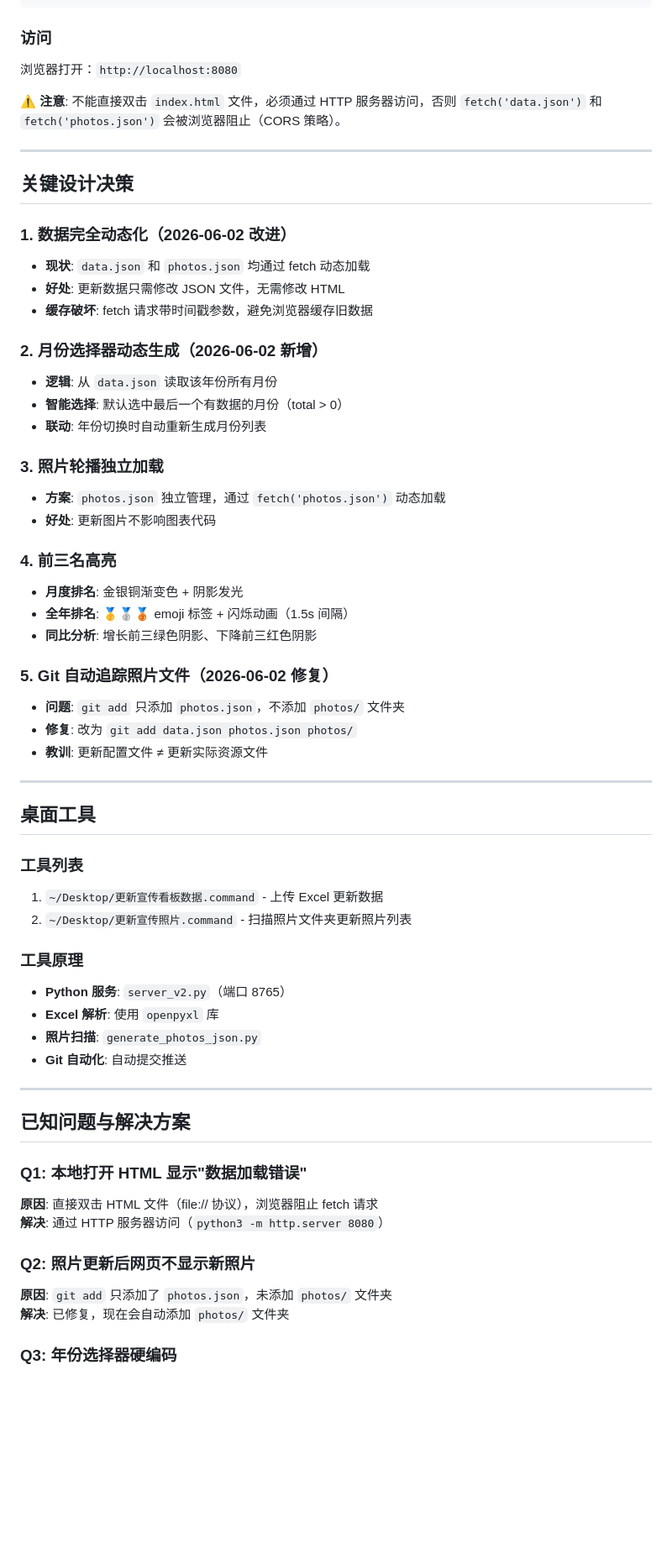
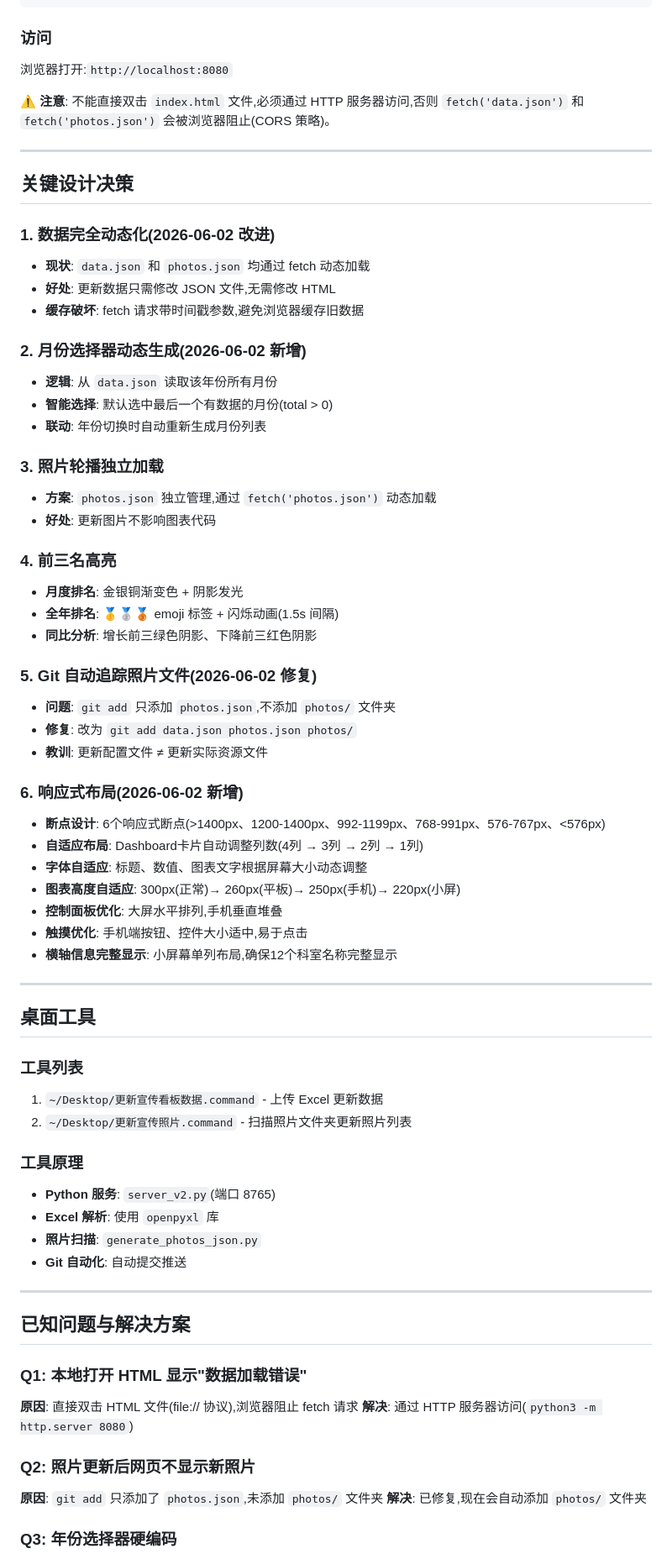
Before and after one commit to kimiwayde-xu/csair-dashboard, a Markdown page: CLAUDE.md, the part around one of its changes. Shown at 84% size. Drawn GitHub-style; blank space fills up the shorter version.

````diff
--- a/CLAUDE.md
+++ b/CLAUDE.md
@@ -115,37 +115,46 @@ python3 -m http.server 8080
 ```
 
 ### 访问
-浏览器打开：`http://localhost:8080`
+浏览器打开:`http://localhost:8080`
 
-⚠️ **注意**: 不能直接双击 `index.html` 文件，必须通过 HTTP 服务器访问，否则 `fetch('data.json')` 和 `fetch('photos.json')` 会被浏览器阻止（CORS 策略）。
+⚠️ **注意**: 不能直接双击 `index.html` 文件,必须通过 HTTP 服务器访问,否则 `fetch('data.json')` 和 `fetch('photos.json')` 会被浏览器阻止(CORS 策略)。
 
 ---
 
 ## 关键设计决策
 
-### 1. 数据完全动态化（2026-06-02 改进）
+### 1. 数据完全动态化(2026-06-02 改进)
 - **现状**: `data.json` 和 `photos.json` 均通过 fetch 动态加载
-- **好处**: 更新数据只需修改 JSON 文件，无需修改 HTML
-- **缓存破坏**: fetch 请求带时间戳参数，避免浏览器缓存旧数据
+- **好处**: 更新数据只需修改 JSON 文件,无需修改 HTML
+- **缓存破坏**: fetch 请求带时间戳参数,避免浏览器缓存旧数据
 
-### 2. 月份选择器动态生成（2026-06-02 新增）
+### 2. 月份选择器动态生成(2026-06-02 新增)
 - **逻辑**: 从 `data.json` 读取该年份所有月份
-- **智能选择**: 默认选中最后一个有数据的月份（total > 0）
+- **智能选择**: 默认选中最后一个有数据的月份(total > 0)
 - **联动**: 年份切换时自动重新生成月份列表
 
 ### 3. 照片轮播独立加载
-- **方案**: `photos.json` 独立管理，通过 `fetch('photos.json')` 动态加载
+- **方案**: `photos.json` 独立管理,通过 `fetch('photos.json')` 动态加载
 - **好处**: 更新图片不影响图表代码
 
 ### 4. 前三名高亮
 - **月度排名**: 金银铜渐变色 + 阴影发光
-- **全年排名**: 🥇🥈🥉 emoji 标签 + 闪烁动画（1.5s 间隔）
+- **全年排名**: 🥇🥈🥉 emoji 标签 + 闪烁动画(1.5s 间隔)
 - **同比分析**: 增长前三绿色阴影、下降前三红色阴影
 
-### 5. Git 自动追踪照片文件（2026-06-02 修复）
-- **问题**: `git add` 只添加 `photos.json`，不添加 `photos/` 文件夹
+### 5. Git 自动追踪照片文件(2026-06-02 修复)
+- **问题**: `git add` 只添加 `photos.json`,不添加 `photos/` 文件夹
 - **修复**: 改为 `git add data.json photos.json photos/`
 - **教训**: 更新配置文件 ≠ 更新实际资源文件
+
+### 6. 响应式布局(2026-06-02 新增)
+- **断点设计**: 6个响应式断点(>1400px、1200-1400px、992-1199px、768-991px、576-767px、<576px)
+- **自适应布局**: Dashboard卡片自动调整列数(4列 → 3列 → 2列 → 1列)
+- **字体自适应**: 标题、数值、图表文字根据屏幕大小动态调整
+- **图表高度自适应**: 300px(正常)→ 260px(平板)→ 250px(手机)→ 220px(小屏)
+- **控制面板优化**: 大屏水平排列,手机垂直堆叠
+- **触摸优化**: 手机端按钮、控件大小适中,易于点击
+- **横轴信息完整显示**: 小屏幕单列布局,确保12个科室名称完整显示
 
 ---
 
@@ -156,7 +165,7 @@ python3 -m http.server 8080
 2. `~/Desktop/更新宣传照片.command` - 扫描照片文件夹更新照片列表
 
 ### 工具原理
-- **Python 服务**: `server_v2.py`（端口 8765）
+- **Python 服务**: `server_v2.py`(端口 8765)
 - **Excel 解析**: 使用 `openpyxl` 库
 - **照片扫描**: `generate_photos_json.py`
 - **Git 自动化**: 自动提交推送
@@ -166,12 +175,12 @@ python3 -m http.server 8080
 ## 已知问题与解决方案
 
 ### Q1: 本地打开 HTML 显示"数据加载错误"
-**原因**: 直接双击 HTML 文件（file:// 协议），浏览器阻止 fetch 请求
-**解决**: 通过 HTTP 服务器访问（`python3 -m http.server 8080`）
+**原因**: 直接双击 HTML 文件(file:// 协议),浏览器阻止 fetch 请求
+**解决**: 通过 HTTP 服务器访问(`python3 -m http.server 8080`)
 
 ### Q2: 照片更新后网页不显示新照片
-**原因**: `git add` 只添加了 `photos.json`，未添加 `photos/` 文件夹
-**解决**: 已修复，现在会自动添加 `photos/` 文件夹
+**原因**: `git add` 只添加了 `photos.json`,未添加 `photos/` 文件夹
+**解决**: 已修复,现在会自动添加 `photos/` 文件夹
 
 ### Q3: 年份选择器硬编码
 **现状**: 年份选择器硬编码为 2025、2026
````
Also changed, not shown: other parts of CLAUDE.md (+43 -43 lines).
